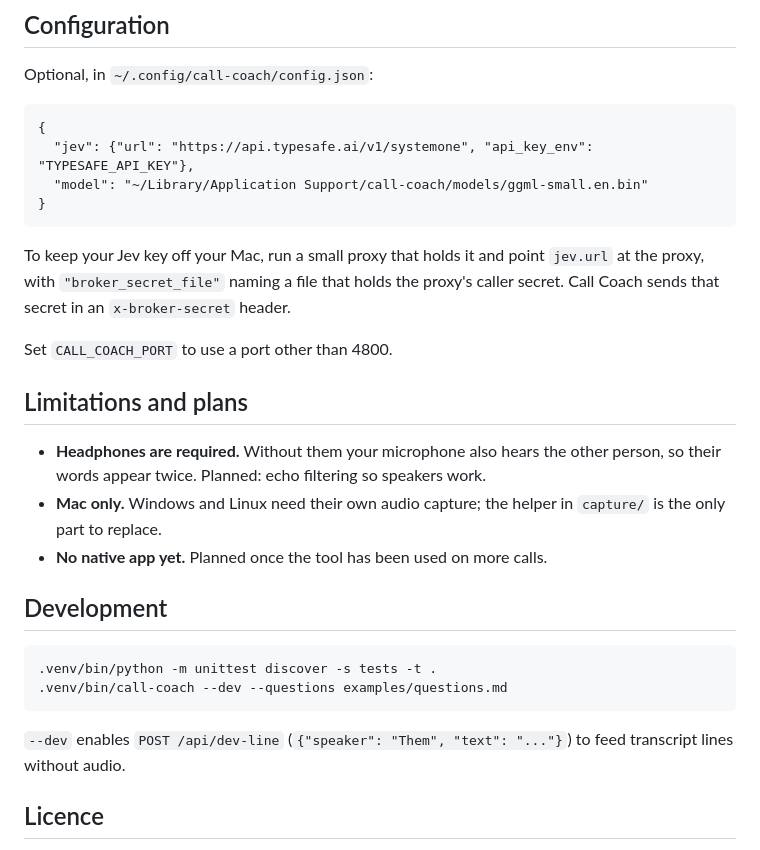
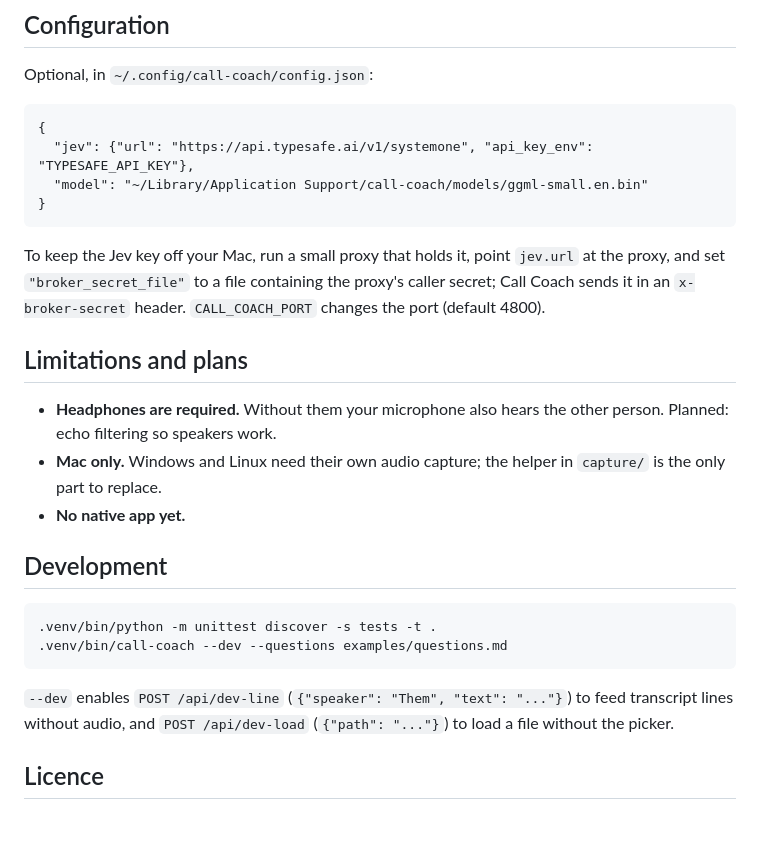
Before and after one commit to ByronDarlison/call-coach, a Markdown page: README.md, the part around one of its changes. Drawn GitHub-style; blank space fills up the shorter version.

```diff
--- a/README.md
+++ b/README.md
@@ -71,22 +94,20 @@ Optional, in `~/.config/call-coach/config.json`:
       "model": "~/Library/Application Support/call-coach/models/ggml-small.en.bin"
     }
 
-To keep your Jev key off your Mac, run a small proxy that holds it and point `jev.url` at the proxy, with `"broker_secret_file"` naming a file that holds the proxy's caller secret. Call Coach sends that secret in an `x-broker-secret` header.
-
-Set `CALL_COACH_PORT` to use a port other than 4800.
+To keep the Jev key off your Mac, run a small proxy that holds it, point `jev.url` at the proxy, and set `"broker_secret_file"` to a file containing the proxy's caller secret; Call Coach sends it in an `x-broker-secret` header. `CALL_COACH_PORT` changes the port (default 4800).
 
 ## Limitations and plans
 
-- **Headphones are required.** Without them your microphone also hears the other person, so their words appear twice. Planned: echo filtering so speakers work.
+- **Headphones are required.** Without them your microphone also hears the other person. Planned: echo filtering so speakers work.
 - **Mac only.** Windows and Linux need their own audio capture; the helper in `capture/` is the only part to replace.
-- **No native app yet.** Planned once the tool has been used on more calls.
+- **No native app yet.**
 
 ## Development
 
     .venv/bin/python -m unittest discover -s tests -t .
     .venv/bin/call-coach --dev --questions examples/questions.md
 
-`--dev` enables `POST /api/dev-line` (`{"speaker": "Them", "text": "..."}`) to feed transcript lines without audio.
+`--dev` enables `POST /api/dev-line` (`{"speaker": "Them", "text": "..."}`) to feed transcript lines without audio, and `POST /api/dev-load` (`{"path": "..."}`) to load a file without the picker.
 
 ## Licence
 
```
Also changed, not shown: other parts of README.md (+47 -24 lines), docs/screenshot.png (added).
